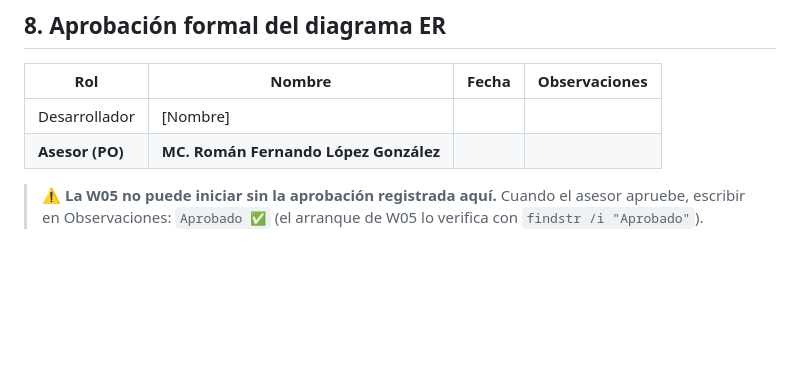
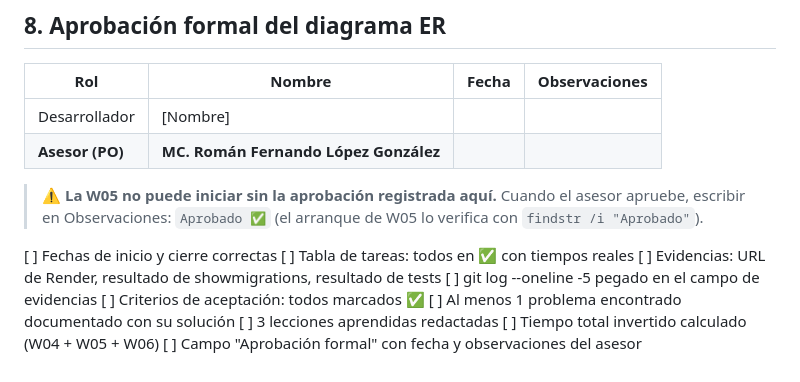
Before and after one commit to GioTorres02/erp-django-utec, a Markdown page: fichas/espiral_02_modelos.md, the part around the change. Rendered like a GitHub page; blank space fills up the shorter version.

```diff
--- a/fichas/espiral_02_modelos.md
+++ b/fichas/espiral_02_modelos.md
@@ -103,3 +103,13 @@ cobertura de pruebas ≥ 15 tests de modelo.
 > ⚠️ **La W05 no puede iniciar sin la aprobación registrada aquí.**
 > Cuando el asesor apruebe, escribir en Observaciones: `Aprobado ✅`
 > (el arranque de W05 lo verifica con `findstr /i "Aprobado"`).
+
+[ ] Fechas de inicio y cierre correctas
+[ ] Tabla de tareas: todos en ✅ con tiempos reales
+[ ] Evidencias: URL de Render, resultado de showmigrations, resultado de tests
+[ ] git log --oneline -5 pegado en el campo de evidencias
+[ ] Criterios de aceptación: todos marcados ✅
+[ ] Al menos 1 problema encontrado documentado con su solución
+[ ] 3 lecciones aprendidas redactadas
+[ ] Tiempo total invertido calculado (W04 + W05 + W06)
+[ ] Campo "Aprobación formal" con fecha y observaciones del asesor
```
Also changed, not shown: sprint1_planning.md (+20 -0 lines), sprint1_retrospective.md (added, +35 -0 lines).
